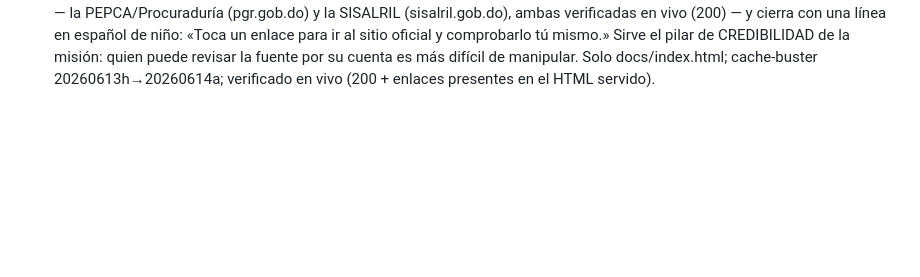
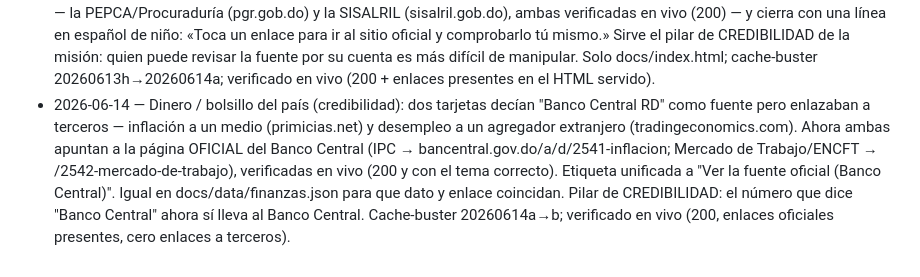
Before and after one commit to Kevthetech143/leyes-rd, a Markdown page: docs/CHANGELOG-improvements.md, the part around the change. Rendered like a GitHub page; blank space fills up the shorter version.

Commit message:
log: registrar correccion de fuentes (inflacion/desempleo -> Banco Central oficial)
Co-Authored-By: Claude Opus 4.8 <noreply@anthropic.com>

```diff
--- a/docs/CHANGELOG-improvements.md
+++ b/docs/CHANGELOG-improvements.md
@@ -96,3 +96,4 @@ Una línea por ciclo de mejora.
 - 2026-06-11 — Comunidad (Colaborar): se añadió CONTRIBUTING.md en español sencillo, centrado en el filtro de fuente oficial (un dato + su enlace verificable; sin fuente oficial, no entra). Explica dónde vive cada dato (docs/data/), de dónde sale cada uno, cómo se revisa cada aporte contra la fuente antes de salir en vivo, y cómo proponer cambios por issue o pull request. Incluye una sección "🌱 Haz tu propia copia" con los pasos para hacer un mirror independiente (fork + GitHub Pages en minutos) y el porqué: la licencia garantiza el derecho y cada copia hace la información más difícil de borrar. README enlaza la guía.
 - 2026-06-11 — Limpieza: README.md actualizado del nombre viejo "Leyes RD" al nuevo "Política Sencilla RD" (mismo contenido, solo el nombre y el alcance ampliado a leyes, provincias, sesiones y dinero), con enlace al sitio en vivo. Cache-buster subido de v=20260611c a v=20260611d.
 - 2026-06-14 — Dinero (credibilidad): el caso insignia (SENASA) ahora ENLAZA sus fuentes oficiales en vez de solo nombrarlas — la PEPCA/Procuraduría (pgr.gob.do) y la SISALRIL (sisalril.gob.do), ambas verificadas en vivo (200) — y cierra con una línea en español de niño: «Toca un enlace para ir al sitio oficial y comprobarlo tú mismo.» Sirve el pilar de CREDIBILIDAD de la misión: quien puede revisar la fuente por su cuenta es más difícil de manipular. Solo docs/index.html; cache-buster 20260613h→20260614a; verificado en vivo (200 + enlaces presentes en el HTML servido).
+- 2026-06-14 — Dinero / bolsillo del país (credibilidad): dos tarjetas decían "Banco Central RD" como fuente pero enlazaban a terceros — inflación a un medio (primicias.net) y desempleo a un agregador extranjero (tradingeconomics.com). Ahora ambas apuntan a la página OFICIAL del Banco Central (IPC → bancentral.gov.do/a/d/2541-inflacion; Mercado de Trabajo/ENCFT → /2542-mercado-de-trabajo), verificadas en vivo (200 y con el tema correcto). Etiqueta unificada a "Ver la fuente oficial (Banco Central)". Igual en docs/data/finanzas.json para que dato y enlace coincidan. Pilar de CREDIBILIDAD: el número que dice "Banco Central" ahora sí lleva al Banco Central. Cache-buster 20260614a→b; verificado en vivo (200, enlaces oficiales presentes, cero enlaces a terceros).
```
